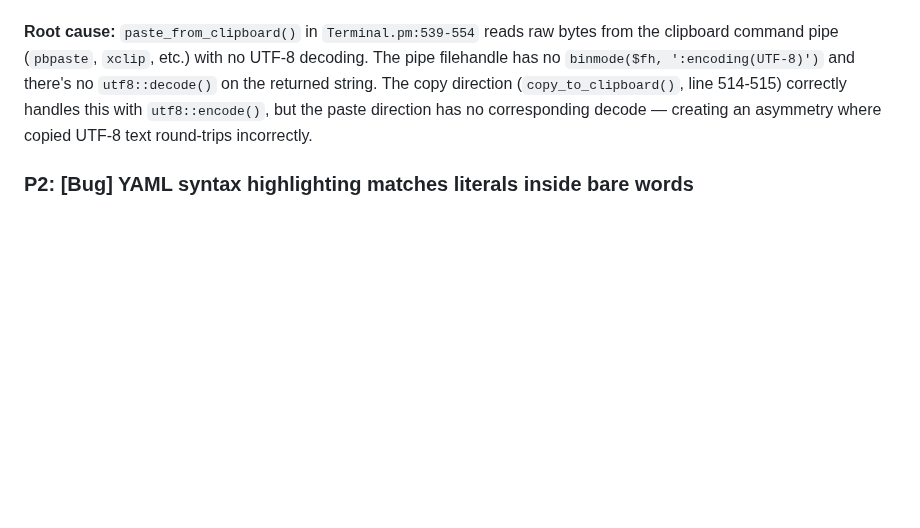
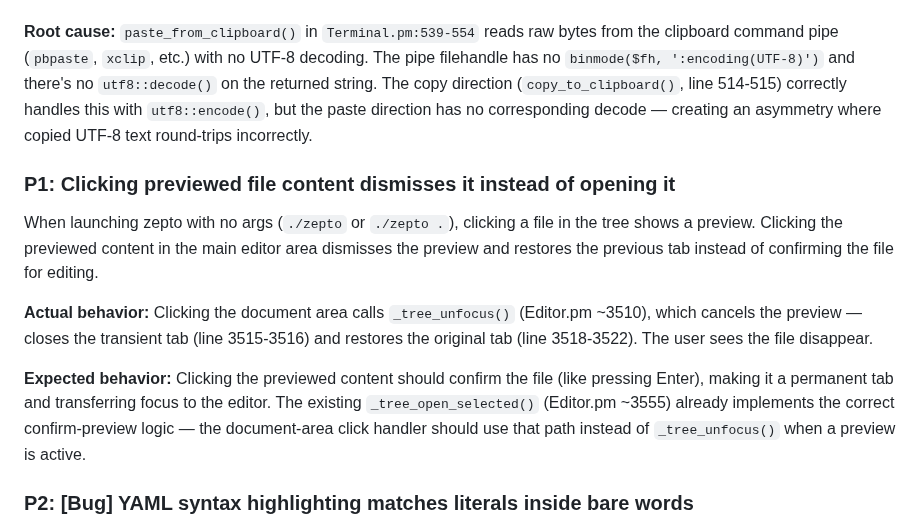
Before and after one commit to joewalnes/zepto, a Markdown page: bugs.md, the part around the change. Drawn GitHub-style; blank space fills up the shorter version.

Commit message:
Add P1 bug: clicking previewed file content dismisses instead of opening
Committed-By-Agent: claude

```diff
--- a/bugs.md
+++ b/bugs.md
@@ -657,6 +657,13 @@ When pasting text containing non-ASCII characters (accented characters, CJK, emo
 
 **Root cause:** `paste_from_clipboard()` in `Terminal.pm:539-554` reads raw bytes from the clipboard command pipe (`pbpaste`, `xclip`, etc.) with no UTF-8 decoding. The pipe filehandle has no `binmode($fh, ':encoding(UTF-8)')` and there's no `utf8::decode()` on the returned string. The copy direction (`copy_to_clipboard()`, line 514-515) correctly handles this with `utf8::encode()`, but the paste direction has no corresponding decode — creating an asymmetry where copied UTF-8 text round-trips incorrectly.
 
+### P1: Clicking previewed file content dismisses it instead of opening it
+When launching zepto with no args (`./zepto` or `./zepto .`), clicking a file in the tree shows a preview. Clicking the previewed content in the main editor area dismisses the preview and restores the previous tab instead of confirming the file for editing.
+
+**Actual behavior:** Clicking the document area calls `_tree_unfocus()` (Editor.pm ~3510), which cancels the preview — closes the transient tab (line 3515-3516) and restores the original tab (line 3518-3522). The user sees the file disappear.
+
+**Expected behavior:** Clicking the previewed content should confirm the file (like pressing Enter), making it a permanent tab and transferring focus to the editor. The existing `_tree_open_selected()` (Editor.pm ~3555) already implements the correct confirm-preview logic — the document-area click handler should use that path instead of `_tree_unfocus()` when a preview is active.
+
 ### P2: [Bug] YAML syntax highlighting matches literals inside bare words
 In YAML files, substrings like `on`, `no`, `off`, `true`, etc. get incorrectly highlighted as keyword literals when they appear inside unquoted values. For example, `name: region` highlights the `on` in `region` as a boolean keyword. Same issue affects any bare word containing a literal substring: `category` (`no`), `officer` (`off`), `instruction` (`on`), etc.
 
```
